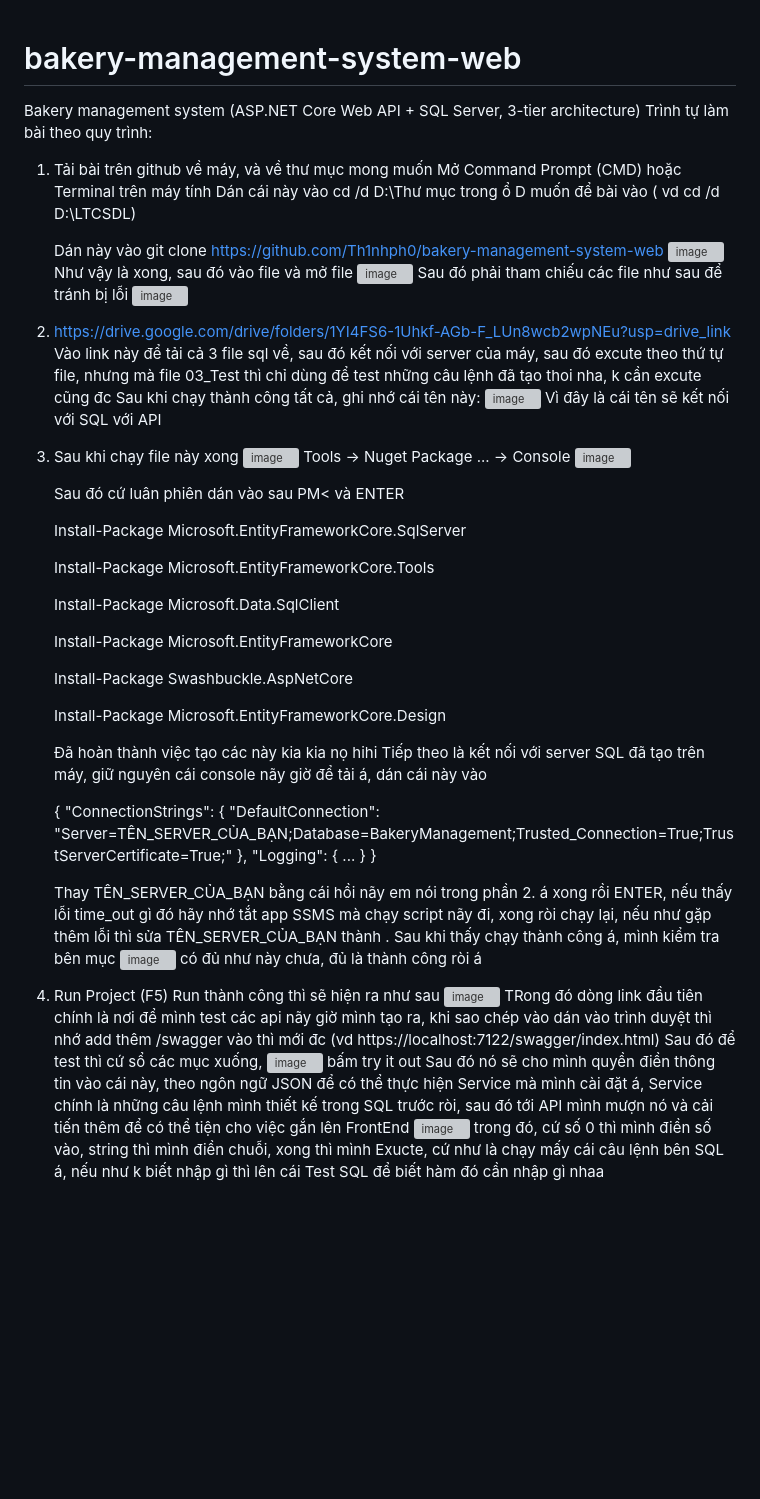
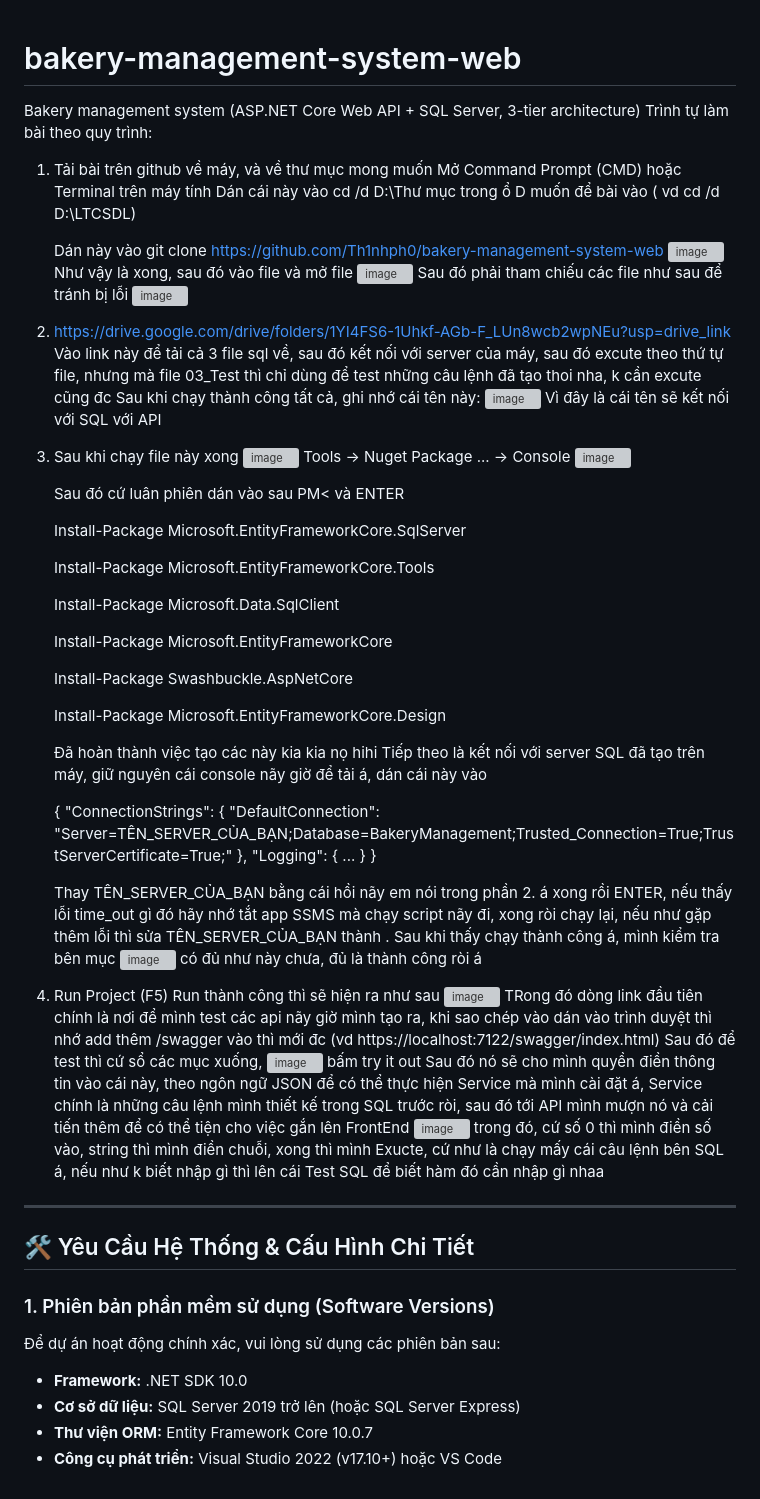
Before and after one commit to Th1nhph0/bakery-management-system-web, a Markdown page: README.md, the part around the change. GitHub-like rendering; blank space fills up the shorter version; grey boxes are pictures that could not be loaded.

Commit message:
thêm phiên bản các phần mềm đã sử dụng

```diff
--- a/README.md
+++ b/README.md
@@ -1,4 +1,5 @@
 # bakery-management-system-web
+
 Bakery management system (ASP.NET Core Web API + SQL Server, 3-tier architecture)
 Trình tự làm bài theo quy trình:
 
@@ -12,13 +13,12 @@ Trình tự làm bài theo quy trình:
    Như vậy là xong, sau đó vào file và mở file <img width="121" height="34" alt="image" src="https://github.com/user-attachments/assets/98542bf4-eb34-4cce-85eb-e9315598e324" />
    Sau đó phải tham chiếu các file như sau để tránh bị lỗi <img width="682" height="144" alt="image" src="https://github.com/user-attachments/assets/370192a3-67a0-48d8-8054-4fa565cd4c16" />
 
-
-3. https://drive.google.com/drive/folders/1YI4FS6-1Uhkf-AGb-F_LUn8wcb2wpNEu?usp=drive_link
+2. https://drive.google.com/drive/folders/1YI4FS6-1Uhkf-AGb-F_LUn8wcb2wpNEu?usp=drive_link
    Vào link này để tải cả 3 file sql về, sau đó kết nối với server của máy, sau đó excute theo thứ tự file, nhưng mà file 03_Test thì chỉ dùng để test những câu lệnh đã tạo thoi nha, k cần excute cũng đc
    Sau khi chạy thành công tất cả, ghi nhớ cái tên này:
    <img width="522" height="111" alt="image" src="https://github.com/user-attachments/assets/854ee0dc-b650-487f-8b1e-927f5446e0f7" />
    Vì đây là cái tên sẽ kết nối với SQL với API
-4. Sau khi chạy file này xong <img width="121" height="34" alt="image" src="https://github.com/user-attachments/assets/c7b1cd0d-751e-4541-a6a7-7b23a81e2a52" />
+3. Sau khi chạy file này xong <img width="121" height="34" alt="image" src="https://github.com/user-attachments/assets/c7b1cd0d-751e-4541-a6a7-7b23a81e2a52" />
    Tools -> Nuget Package ... -> Console <img width="1119" height="616" alt="image" src="https://github.com/user-attachments/assets/81f9f640-d9ae-45b6-8e07-65ad33020b7e" />
 
    Sau đó cứ luân phiên dán vào sau PM< và ENTER
@@ -35,22 +35,20 @@ Trình tự làm bài theo quy trình:
 
    Install-Package Microsoft.EntityFrameworkCore.Design
 
-
    Đã hoàn thành việc tạo các này kia kia nọ hihi
    Tiếp theo là kết nối với server SQL đã tạo trên máy, giữ nguyên cái console nãy giờ để tải á, dán cái này vào
 
    {
-  "ConnectionStrings": {
-    "DefaultConnection": "Server=TÊN_SERVER_CỦA_BẠN;Database=BakeryManagement;Trusted_Connection=True;TrustServerCertificate=True;"
-  },
-  "Logging": { ... }
-}
-
+   "ConnectionStrings": {
+   "DefaultConnection": "Server=TÊN_SERVER_CỦA_BẠN;Database=BakeryManagement;Trusted_Connection=True;TrustServerCertificate=True;"
+   },
+   "Logging": { ... }
+   }
 
    Thay TÊN_SERVER_CỦA_BẠN bằng cái hồi nãy em nói trong phần 2. á xong rồi ENTER, nếu thấy lỗi time_out gì đó hãy nhớ tắt app SSMS mà chạy script nãy đi, xong ròi chạy lại, nếu như gặp thêm lỗi thì sửa TÊN_SERVER_CỦA_BẠN thành .
    Sau khi thấy chạy thành công á, mình kiểm tra bên mục <img width="369" height="387" alt="image" src="https://github.com/user-attachments/assets/cf0c88c8-bc24-422c-9705-6457412422bf" /> có đủ như này chưa, đủ là thành công ròi á
 
-6. Run Project (F5)
+4. Run Project (F5)
    Run thành công thì sẽ hiện ra như sau
    <img width="1201" height="614" alt="image" src="https://github.com/user-attachments/assets/f8ac3d6a-429d-4ef0-83d7-22a81831bb64" />
    TRong đó dòng link đầu tiên chính là nơi để mình test các api nãy giờ mình tạo ra, khi sao chép vào dán vào trình duyệt thì nhớ add thêm /swagger vào thì mới đc (vd https://localhost:7122/swagger/index.html)
@@ -58,3 +56,16 @@ Trình tự làm bài theo quy trình:
    Sau đó nó sẽ cho mình quyền điền thông tin vào cái này, theo ngôn ngữ JSON để có thể thực hiện Service mà mình cài đặt á, Service chính là những câu lệnh mình thiết kế trong SQL trước ròi, sau đó tới API mình mượn nó và cải tiến thêm để có thể tiện cho việc gắn lên FrontEnd
    <img width="1082" height="316" alt="image" src="https://github.com/user-attachments/assets/9eacccac-5205-46c2-8076-af2542e2d703" />
    trong đó, cứ số 0 thì mình điền số vào, string thì mình điền chuỗi, xong thì mình Exucte, cứ như là chạy mấy cái câu lệnh bên SQL á, nếu như k biết nhập gì thì lên cái Test SQL để biết hàm đó cần nhập gì nhaa
+
+---
+
+## 🛠 Yêu Cầu Hệ Thống & Cấu Hình Chi Tiết
+
+### 1. Phiên bản phần mềm sử dụng (Software Versions)
+
+Để dự án hoạt động chính xác, vui lòng sử dụng các phiên bản sau:
+
+- **Framework:** .NET SDK 10.0
+- **Cơ sở dữ liệu:** SQL Server 2019 trở lên (hoặc SQL Server Express)
+- **Thư viện ORM:** Entity Framework Core 10.0.7
+- **Công cụ phát triển:** Visual Studio 2022 (v17.10+) hoặc VS Code
```
